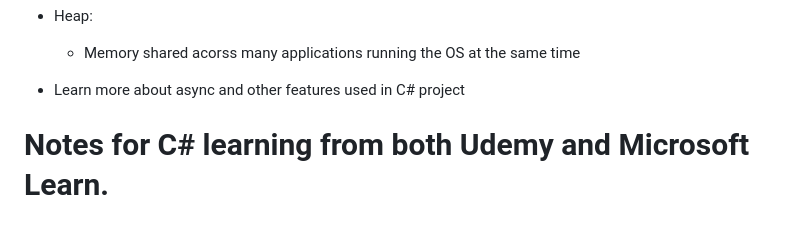
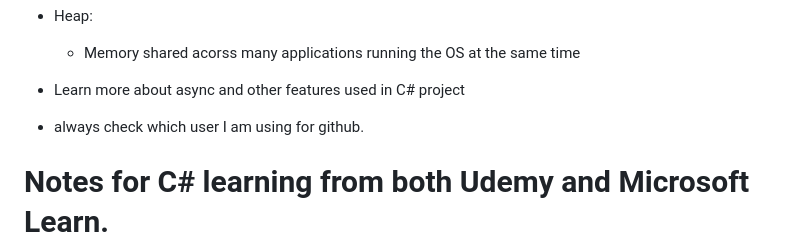
Before and after one commit to YaolinGe/CSharp, a Markdown page: notes.md, the part around the change. Rendered like a GitHub page; blank space fills up the shorter version.

Commit message:
update user

```diff
--- a/notes.md
+++ b/notes.md
@@ -22,6 +22,7 @@
   - Memory shared acorss many applications running the OS at the same time
 
 - Learn more about async and other features used in C# project
+- always check which user I am using for github.
 
 # Notes for C# learning from both Udemy and Microsoft Learn.
 `\t, \n, \\` to add escape character, note that `\t` only moves the cursor to the next 8 position, so if the word itself is already 7, then it looks like a space.
```
